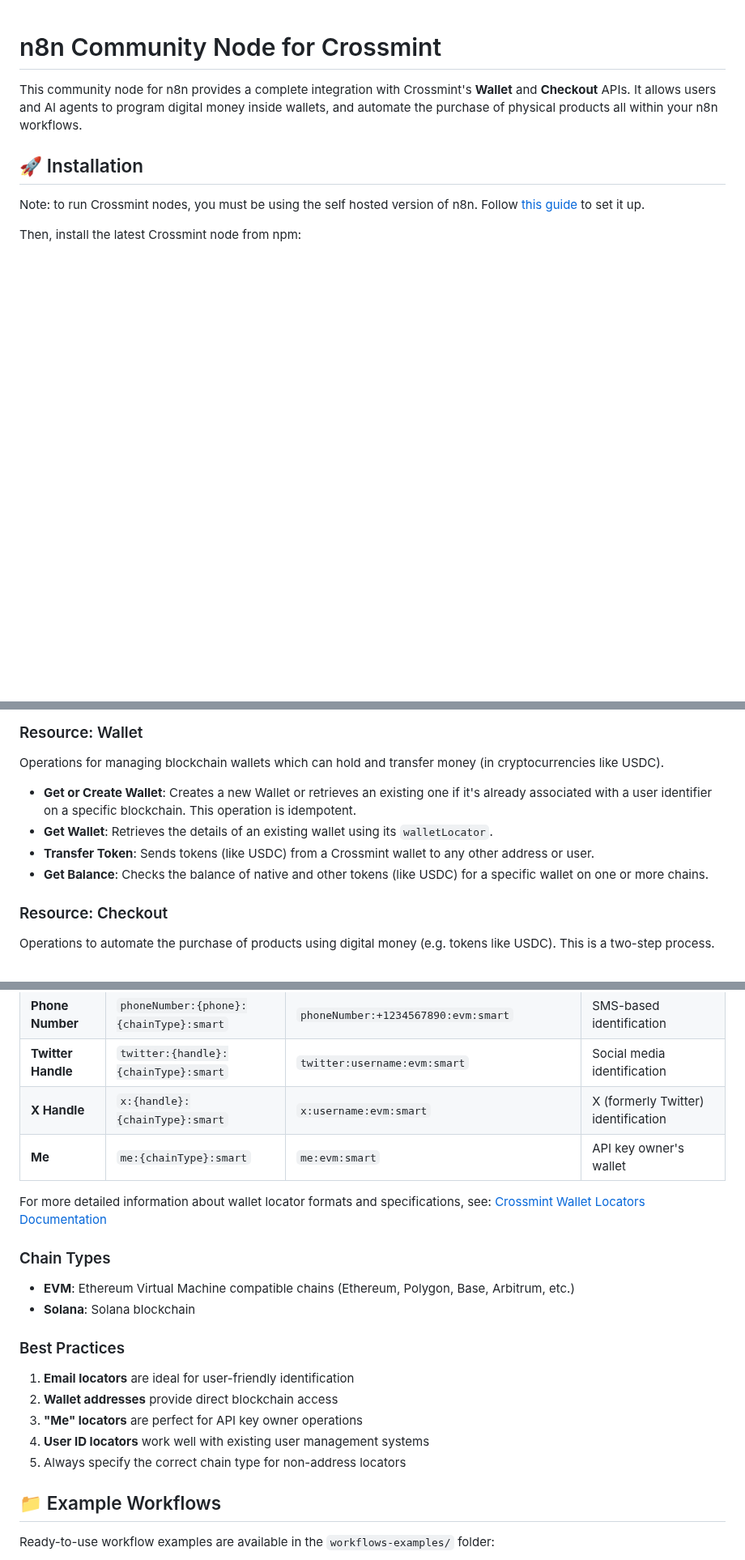
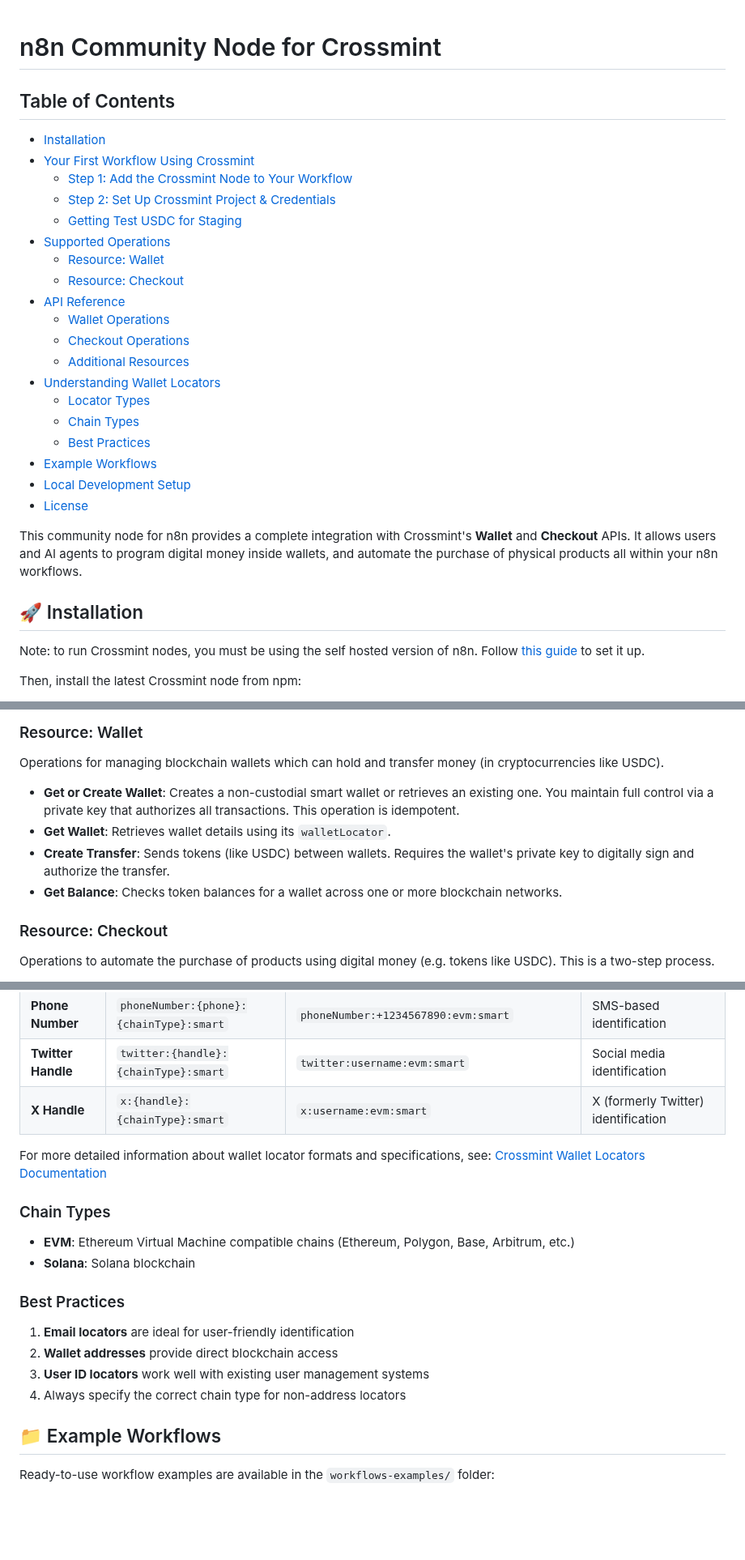
Before and after one commit to Crossmint/n8n-nodes-crossmint, a Markdown page: README.md, 3 parts joined by grey strips. Shown at 81% size. GitHub-like rendering; blank space fills up the shorter version.

Commit message:
docs/workflows: add new documentation and workflows; fix minor bug keeping 'me' as locator

```diff
--- a/README.md
+++ b/README.md
@@ -1,5 +1,26 @@
 # n8n Community Node for Crossmint
 
+## Table of Contents
+
+- [Installation](#-installation)
+- [Your First Workflow Using Crossmint](#️-your-first-workflow-using-crossmint)
+  - [Step 1: Add the Crossmint Node to Your Workflow](#step-1-add-the-crossmint-node-to-your-workflow)
+  - [Step 2: Set Up Crossmint Project & Credentials](#step-2-set-up-crossmint-project--credentials)
+  - [Getting Test USDC for Staging](#getting-test-usdc-for-staging)
+- [Supported Operations](#-supported-operations)
+  - [Resource: Wallet](#resource-wallet)
+  - [Resource: Checkout](#resource-checkout)
+- [API Reference](#-api-reference)
+  - [Wallet Operations](#wallet-operations)
+  - [Checkout Operations](#checkout-operations)
+  - [Additional Resources](#additional-resources)
+- [Understanding Wallet Locators](#-understanding-wallet-locators)
+  - [Locator Types](#locator-types)
+  - [Chain Types](#chain-types)
+  - [Best Practices](#best-practices)
+- [Example Workflows](#-example-workflows)
+- [Local Development Setup](#️-local-development-setup)
+- [License](#-license)
 
 This community node for n8n provides a complete integration with Crossmint's **Wallet** and **Checkout** APIs. It allows users and AI agents to program digital money inside wallets, and automate the purchase of physical products all within your n8n workflows.
 
@@ -73,10 +109,10 @@ The node is organized into two primary resources: **Wallet** and **Checkout**.
 ### Resource: Wallet
 Operations for managing blockchain wallets which can hold and transfer money (in cryptocurrencies like USDC).
 
-* **Get or Create Wallet**: Creates a new Wallet or retrieves an existing one if it's already associated with a user identifier on a specific blockchain. This operation is idempotent.
-* **Get Wallet**: Retrieves the details of an existing wallet using its `walletLocator`.
-* **Transfer Token**: Sends tokens (like USDC) from a Crossmint wallet to any other address or user.
-* **Get Balance**: Checks the balance of native and other tokens (like USDC) for a specific wallet on one or more chains.
+* **Get or Create Wallet**: Creates a non-custodial smart wallet or retrieves an existing one. You maintain full control via a private key that authorizes all transactions. This operation is idempotent.
+* **Get Wallet**: Retrieves wallet details using its `walletLocator`.
+* **Create Transfer**: Sends tokens (like USDC) between wallets. Requires the wallet's private key to digitally sign and authorize the transfer.
+* **Get Balance**: Checks token balances for a wallet across one or more blockchain networks.
 
 ### Resource: Checkout
 Operations to automate the purchase of products using digital money (e.g. tokens like USDC). This is a two-step process.
@@ -122,7 +158,7 @@ Wallet locators are a key concept used throughout all Crossmint node operations.
 | **Phone Number** | `phoneNumber:{phone}:{chainType}:smart` | `phoneNumber:+1234567890:evm:smart` | SMS-based identification |
 | **Twitter Handle** | `twitter:{handle}:{chainType}:smart` | `twitter:username:evm:smart` | Social media identification |
 | **X Handle** | `x:{handle}:{chainType}:smart` | `x:username:evm:smart` | X (formerly Twitter) identification |
-| **Me** | `me:{chainType}:smart` | `me:evm:smart` | API key owner's wallet |
+
 
 For more detailed information about wallet locator formats and specifications, see: [Crossmint Wallet Locators Documentation](https://docs.crossmint.com/api-reference/wallets/get-wallet-by-locator)
 
@@ -135,9 +171,8 @@ For more detailed information about wallet locator formats and specifications, s
 
 1. **Email locators** are ideal for user-friendly identification
 2. **Wallet addresses** provide direct blockchain access
-3. **"Me" locators** are perfect for API key owner operations
-4. **User ID locators** work well with existing user management systems
-5. Always specify the correct chain type for non-address locators
+3. **User ID locators** work well with existing user management systems
+4. Always specify the correct chain type for non-address locators
 
 ## 📁 Example Workflows
 
```
Also changed, not shown: other parts of README.md (+28 -9 lines), images/buy-items-from-amazon.png, images/crossmint-nodes-examples.png, 3 other files.
